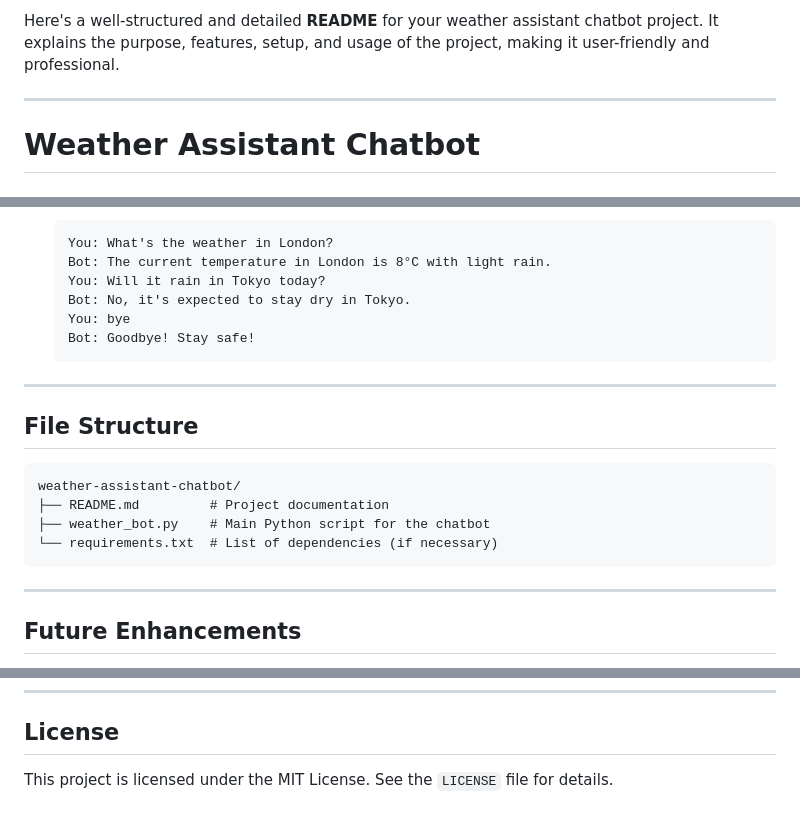
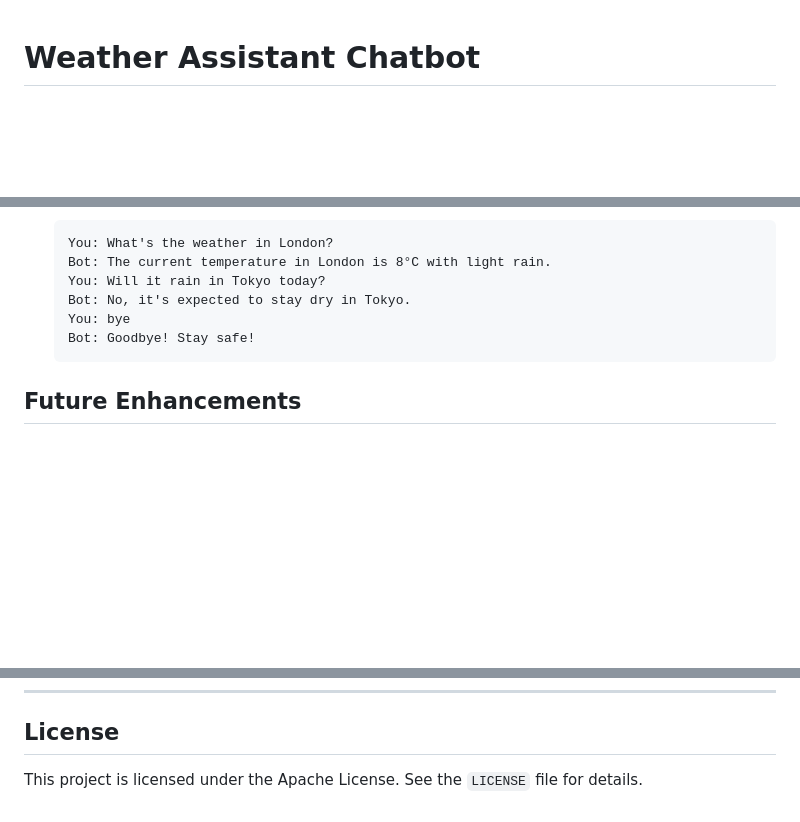
Before and after one commit to khaldyAseel/Weather-assistant-chatbot, a Markdown page: README.md, 3 parts joined by grey strips. GitHub-like rendering; blank space fills up the shorter version.

````diff
--- a/README.md
+++ b/README.md
@@ -1,6 +1,3 @@
-Here's a well-structured and detailed **README** for your weather assistant chatbot project. It explains the purpose, features, setup, and usage of the project, making it user-friendly and professional.
-
----
 
 # **Weather Assistant Chatbot**
 
@@ -82,18 +79,6 @@ The Weather Assistant Chatbot is a Python-based conversational assistant that pr
    Bot: Goodbye! Stay safe!
    ```
 
----
-
-## **File Structure**
-```
-weather-assistant-chatbot/
-├── README.md         # Project documentation
-├── weather_bot.py    # Main Python script for the chatbot
-└── requirements.txt  # List of dependencies (if necessary)
-```
-
----
-
 ## **Future Enhancements**
 1. **Forecast Feature**: Extend functionality to provide multi-day weather forecasts.
 2. **GUI Version**: Use `Tkinter` or `Flask` to build a graphical interface.
@@ -118,4 +103,4 @@ If you'd like to contribute:
 ---
 
 ## **License**
-This project is licensed under the MIT License. See the `LICENSE` file for details.
+This project is licensed under the Apache License. See the `LICENSE` file for details.
````
